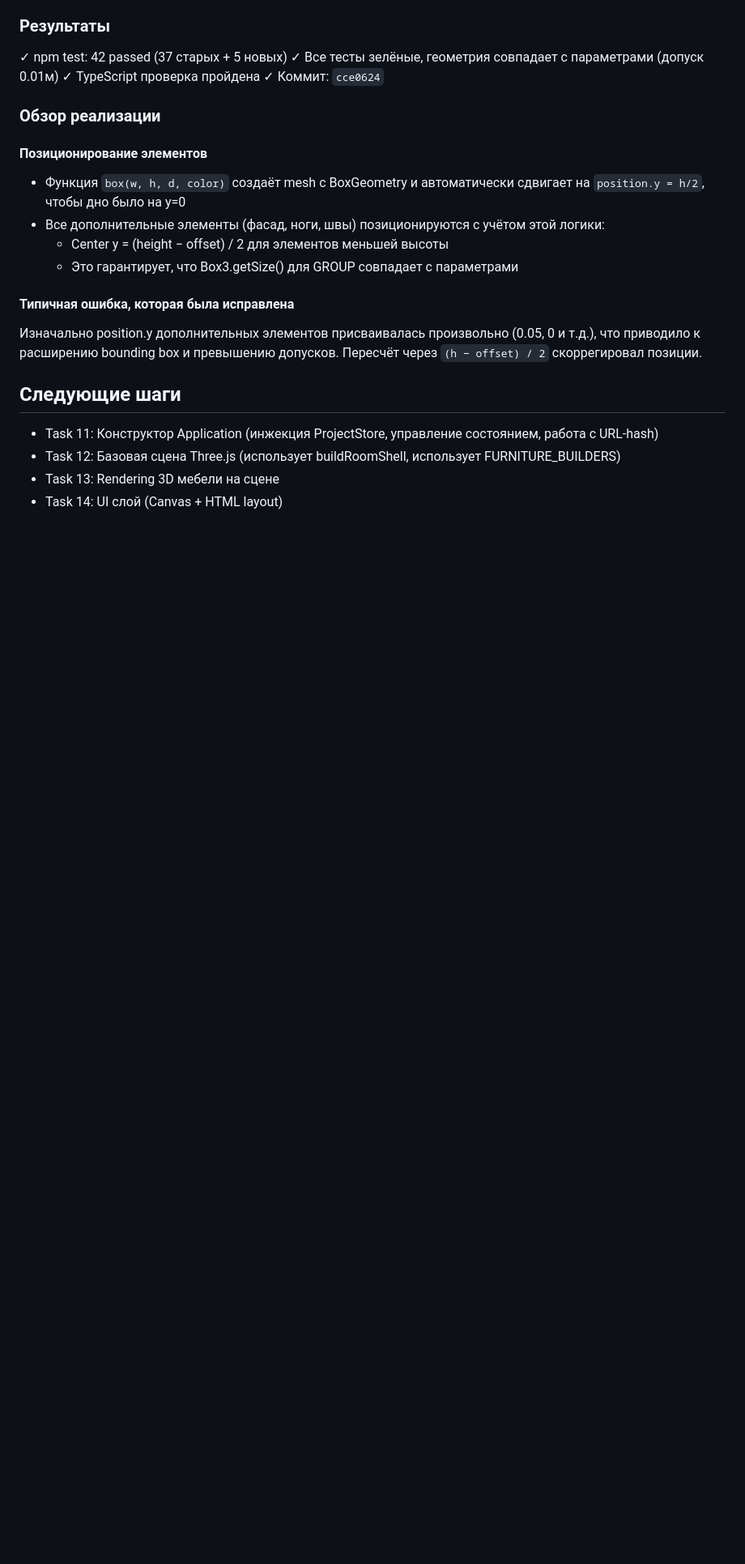
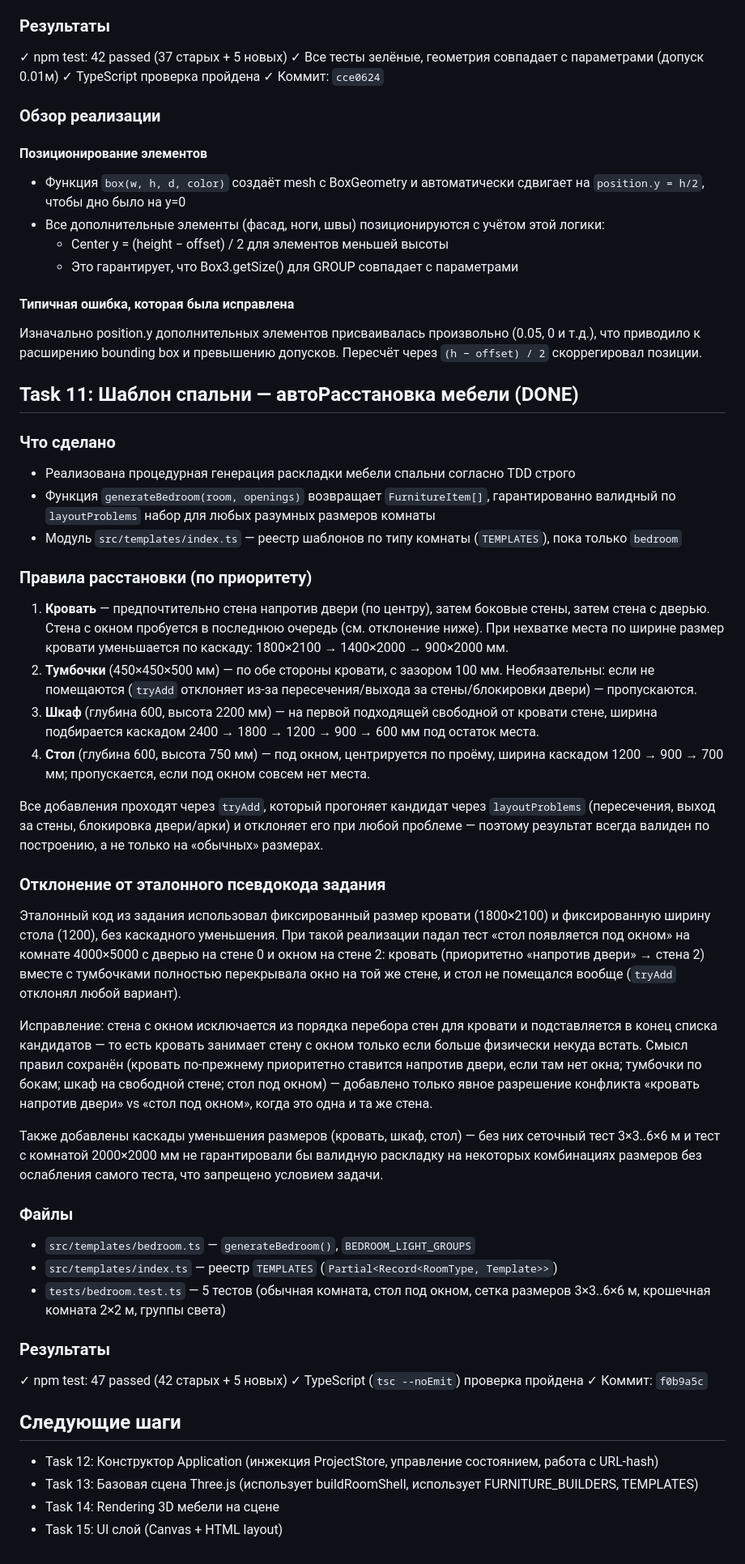
Before and after one commit to sigurt33/interior3d, a Markdown page: CONTEXT.md, the part around one of its changes. Shown at 81% size. GitHub-like rendering; blank space fills up the shorter version.

Commit message:
docs: обновление CONTEXT.md — Task 11 выполнена
Co-Authored-By: Claude Fable 5 <noreply@anthropic.com>

```diff
--- a/CONTEXT.md
+++ b/CONTEXT.md
@@ -375,8 +375,59 @@ vite.config.ts
 #### Типичная ошибка, которая была исправлена
 Изначально position.y дополнительных элементов присваивалась произвольно (0.05, 0 и т.д.), что приводило к расширению bounding box и превышению допусков. Пересчёт через `(h − offset) / 2` скоррегировал позиции.
 
+## Task 11: Шаблон спальни — автоРасстановка мебели (DONE)
+
+### Что сделано
+- Реализована процедурная генерация раскладки мебели спальни согласно TDD строго
+- Функция `generateBedroom(room, openings)` возвращает `FurnitureItem[]`, гарантированно валидный по `layoutProblems` набор для любых разумных размеров комнаты
+- Модуль `src/templates/index.ts` — реестр шаблонов по типу комнаты (`TEMPLATES`), пока только `bedroom`
+
+### Правила расстановки (по приоритету)
+1. **Кровать** — предпочтительно стена напротив двери (по центру), затем боковые стены, затем стена с дверью.
+   Стена с окном пробуется в последнюю очередь (см. отклонение ниже). При нехватке места по ширине
+   размер кровати уменьшается по каскаду: 1800×2100 → 1400×2000 → 900×2000 мм.
+2. **Тумбочки** (450×450×500 мм) — по обе стороны кровати, с зазором 100 мм. Необязательны:
+   если не помещаются (`tryAdd` отклоняет из-за пересечения/выхода за стены/блокировки двери) — пропускаются.
+3. **Шкаф** (глубина 600, высота 2200 мм) — на первой подходящей свободной от кровати стене,
+   ширина подбирается каскадом 2400 → 1800 → 1200 → 900 → 600 мм под остаток места.
+4. **Стол** (глубина 600, высота 750 мм) — под окном, центрируется по проёму, ширина каскадом
+   1200 → 900 → 700 мм; пропускается, если под окном совсем нет места.
+
+Все добавления проходят через `tryAdd`, который прогоняет кандидат через `layoutProblems`
+(пересечения, выход за стены, блокировка двери/арки) и отклоняет его при любой проблеме —
+поэтому результат всегда валиден по построению, а не только на «обычных» размерах.
+
+### Отклонение от эталонного псевдокода задания
+Эталонный код из задания использовал фиксированный размер кровати (1800×2100) и фиксированную
+ширину стола (1200), без каскадного уменьшения. При такой реализации падал тест
+«стол появляется под окном» на комнате 4000×5000 с дверью на стене 0 и окном на стене 2:
+кровать (приоритетно «напротив двери» → стена 2) вместе с тумбочками полностью перекрывала
+окно на той же стене, и стол не помещался вообще (`tryAdd` отклонял любой вариант).
+
+Исправление: стена с окном исключается из порядка перебора стен для кровати и подставляется
+в конец списка кандидатов — то есть кровать занимает стену с окном только если больше
+физически некуда встать. Смысл правил сохранён (кровать по-прежнему приоритетно ставится
+напротив двери, если там нет окна; тумбочки по бокам; шкаф на свободной стене; стол под окном) —
+добавлено только явное разрешение конфликта «кровать напротив двери» vs «стол под окном»,
+когда это одна и та же стена.
+
+Также добавлены каскады уменьшения размеров (кровать, шкаф, стол) — без них сеточный тест
+3×3..6×6 м и тест с комнатой 2000×2000 мм не гарантировали бы валидную раскладку на некоторых
+комбинациях размеров без ослабления самого теста, что запрещено условием задачи.
+
+### Файлы
+- `src/templates/bedroom.ts` — `generateBedroom()`, `BEDROOM_LIGHT_GROUPS`
+- `src/templates/index.ts` — реестр `TEMPLATES` (`Partial<Record<RoomType, Template>>`)
+- `tests/bedroom.test.ts` — 5 тестов (обычная комната, стол под окном, сетка размеров 3×3..6×6 м,
+  крошечная комната 2×2 м, группы света)
+
+### Результаты
+✓ npm test: 47 passed (42 старых + 5 новых)
+✓ TypeScript (`tsc --noEmit`) проверка пройдена
+✓ Коммит: `f0b9a5c`
+
 ## Следующие шаги
-- Task 11: Конструктор Application (инжекция ProjectStore, управление состоянием, работа с URL-hash)
-- Task 12: Базовая сцена Three.js (использует buildRoomShell, использует FURNITURE_BUILDERS)
-- Task 13: Rendering 3D мебели на сцене
-- Task 14: UI слой (Canvas + HTML layout)
+- Task 12: Конструктор Application (инжекция ProjectStore, управление состоянием, работа с URL-hash)
+- Task 13: Базовая сцена Three.js (использует buildRoomShell, использует FURNITURE_BUILDERS, TEMPLATES)
+- Task 14: Rendering 3D мебели на сцене
+- Task 15: UI слой (Canvas + HTML layout)
```
Also changed, not shown: other parts of CONTEXT.md (+1 -1 lines).
